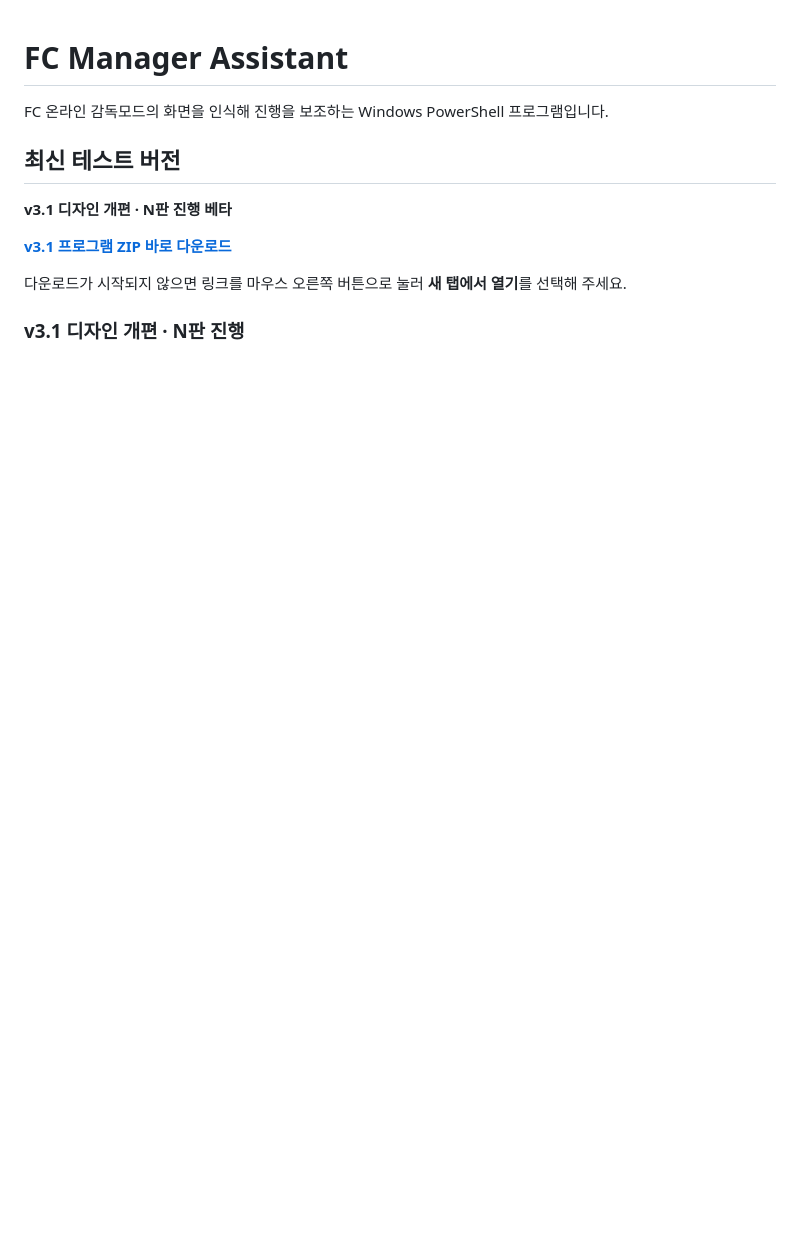
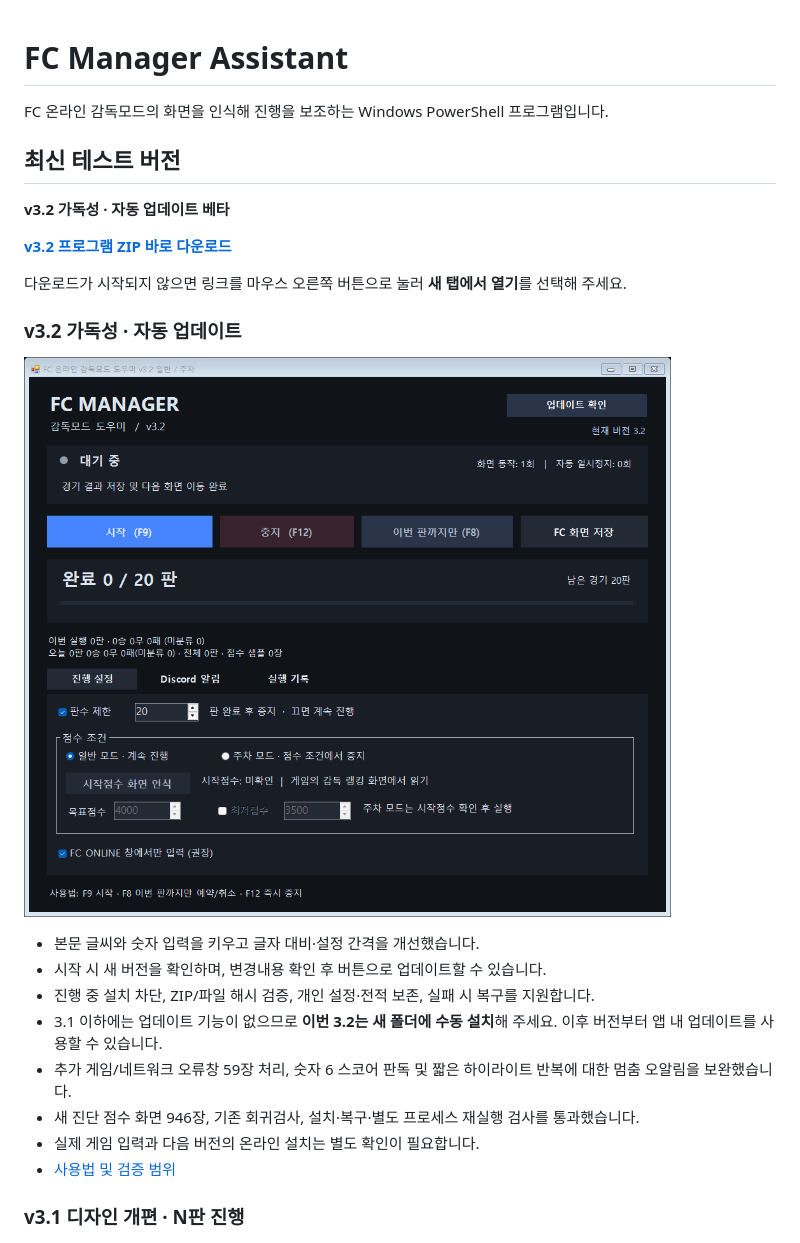
Before and after one commit to Celaq/Fc-Manager-Assistant, a Markdown page: README.md, the part around the change. GitHub-like rendering; pictures changed too: releases/FC_Manager_v3.2_Preview.png (added); blank space fills up the shorter version.

Commit message:
feat: publish v3.2 readability and verified self-updates

```diff
--- a/README.md
+++ b/README.md
@@ -4,11 +4,24 @@ FC 온라인 감독모드의 화면을 인식해 진행을 보조하는 Windows
 
 ## 최신 테스트 버전
 
-**v3.1 디자인 개편 · N판 진행 베타**
+**v3.2 가독성 · 자동 업데이트 베타**
 
-[**v3.1 프로그램 ZIP 바로 다운로드**](https://github.com/Celaq/Fc-Manager-Assistant/raw/refs/heads/main/releases/FC_Manager_Assistant_v3.1_Design_MatchLimit_Beta.zip)
+[**v3.2 프로그램 ZIP 바로 다운로드**](https://github.com/Celaq/Fc-Manager-Assistant/raw/refs/heads/main/releases/FC_Manager_Assistant_v3.2_AutoUpdate_Beta.zip)
 
 다운로드가 시작되지 않으면 링크를 마우스 오른쪽 버튼으로 눌러 **새 탭에서 열기**를 선택해 주세요.
+
+### v3.2 가독성 · 자동 업데이트
+
+![v3.2 프로그램 화면](releases/FC_Manager_v3.2_Preview.png)
+
+- 본문 글씨와 숫자 입력을 키우고 글자 대비·설정 간격을 개선했습니다.
+- 시작 시 새 버전을 확인하며, 변경내용 확인 후 버튼으로 업데이트할 수 있습니다.
+- 진행 중 설치 차단, ZIP/파일 해시 검증, 개인 설정·전적 보존, 실패 시 복구를 지원합니다.
+- 3.1 이하에는 업데이트 기능이 없으므로 **이번 3.2는 새 폴더에 수동 설치**해 주세요. 이후 버전부터 앱 내 업데이트를 사용할 수 있습니다.
+- 추가 게임/네트워크 오류창 59장 처리, 숫자 6 스코어 판독 및 짧은 하이라이트 반복에 대한 멈춤 오알림을 보완했습니다.
+- 새 진단 점수 화면 946장, 기존 회귀검사, 설치·복구·별도 프로세스 재실행 검사를 통과했습니다.
+- 실제 게임 입력과 다음 버전의 온라인 설치는 별도 확인이 필요합니다.
+- [사용법 및 검증 범위](releases/FC_Manager_Assistant_v3.2_Test_Report.txt)
 
 ### v3.1 디자인 개편 · N판 진행
 
```
Also changed, not shown: 3 other files.
